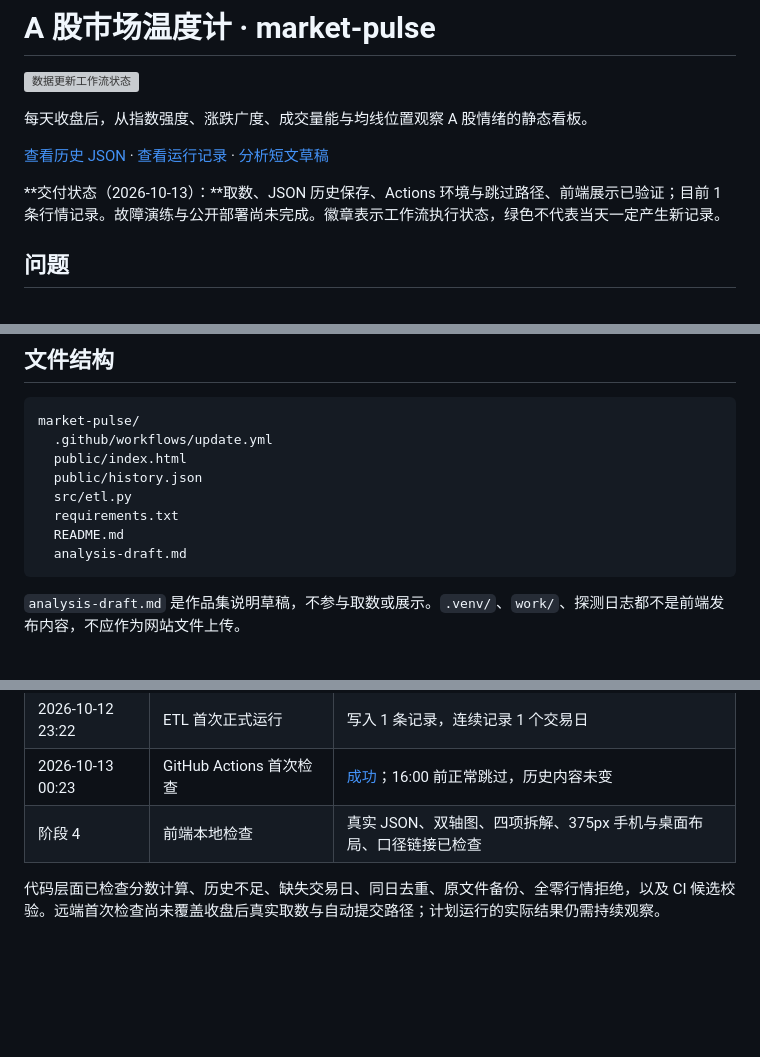
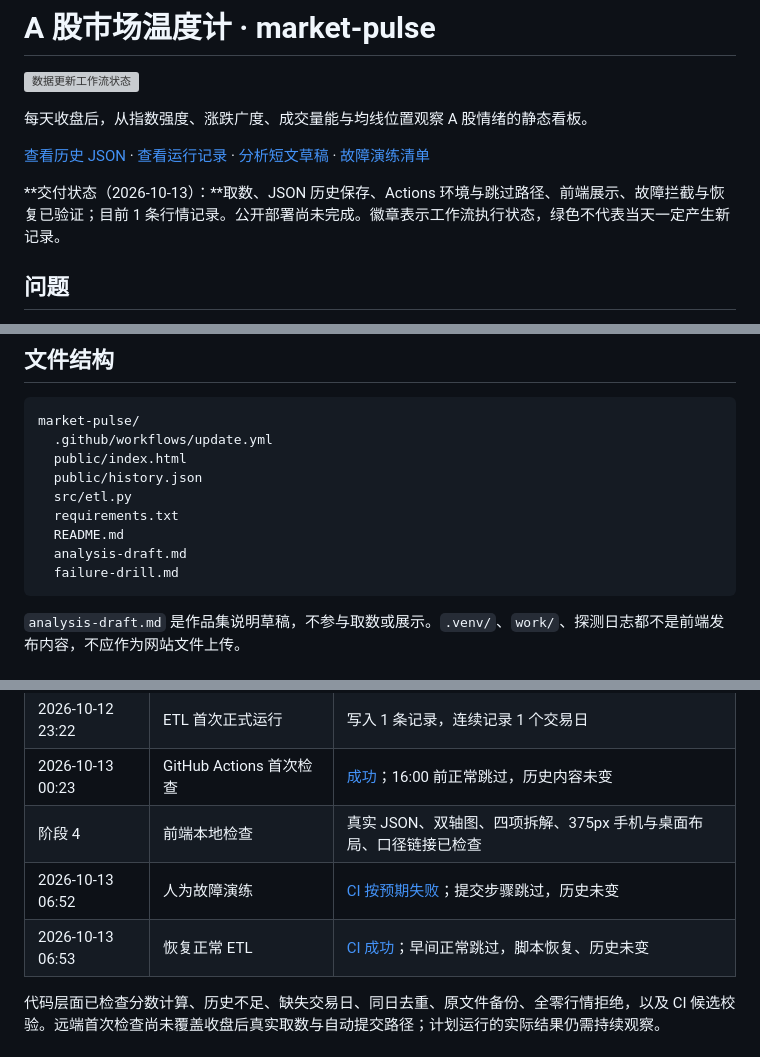
Before and after one commit to LibraData/market-pulse, a Markdown page: README.md, 3 parts joined by grey strips. GitHub-like rendering; blank space fills up the shorter version; grey boxes are pictures that could not be loaded.

Commit message:
docs: record completed failure drill

````diff
--- a/README.md
+++ b/README.md
@@ -4,9 +4,9 @@
 
 每天收盘后，从指数强度、涨跌广度、成交量能与均线位置观察 A 股情绪的静态看板。
 
-[查看历史 JSON](public/history.json) · [查看运行记录](https://github.com/dingyu001209-pixel/market-pulse/actions) · [分析短文草稿](analysis-draft.md)
+[查看历史 JSON](public/history.json) · [查看运行记录](https://github.com/dingyu001209-pixel/market-pulse/actions) · [分析短文草稿](analysis-draft.md) · [故障演练清单](failure-drill.md)
 
-**交付状态（2026-10-13）：**取数、JSON 历史保存、Actions 环境与跳过路径、前端展示已验证；目前 1 条行情记录。故障演练与公开部署尚未完成。徽章表示工作流执行状态，绿色不代表当天一定产生新记录。
+**交付状态（2026-10-13）：**取数、JSON 历史保存、Actions 环境与跳过路径、前端展示、故障拦截与恢复已验证；目前 1 条行情记录。公开部署尚未完成。徽章表示工作流执行状态，绿色不代表当天一定产生新记录。
 
 ## 问题
 
@@ -128,6 +128,7 @@ market-pulse/
   requirements.txt
   README.md
   analysis-draft.md
+  failure-drill.md
 ```
 
 `analysis-draft.md` 是作品集说明草稿，不参与取数或展示。`.venv/`、`work/`、探测日志都不是前端发布内容，不应作为网站文件上传。
@@ -142,6 +143,8 @@ market-pulse/
 | 2026-10-12 23:22 | ETL 首次正式运行 | 写入 1 条记录，连续记录 1 个交易日 |
 | 2026-10-13 00:23 | GitHub Actions 首次检查 | [成功](https://github.com/dingyu001209-pixel/market-pulse/actions/runs/38276969934)；16:00 前正常跳过，历史内容未变 |
 | 阶段 4 | 前端本地检查 | 真实 JSON、双轴图、四项拆解、375px 手机与桌面布局、口径链接已检查 |
+| 2026-10-13 06:52 | 人为故障演练 | [CI 按预期失败](https://github.com/dingyu001209-pixel/market-pulse/actions/runs/38319127749)；提交步骤跳过，历史未变 |
+| 2026-10-13 06:53 | 恢复正常 ETL | [CI 成功](https://github.com/dingyu001209-pixel/market-pulse/actions/runs/38319240735)；早间正常跳过，脚本恢复、历史未变 |
 
 代码层面已检查分数计算、历史不足、缺失交易日、同日去重、原文件备份、全零行情拒绝，以及 CI 候选校验。远端首次检查尚未覆盖收盘后真实取数与自动提交路径；计划运行的实际结果仍需持续观察。
 
````
